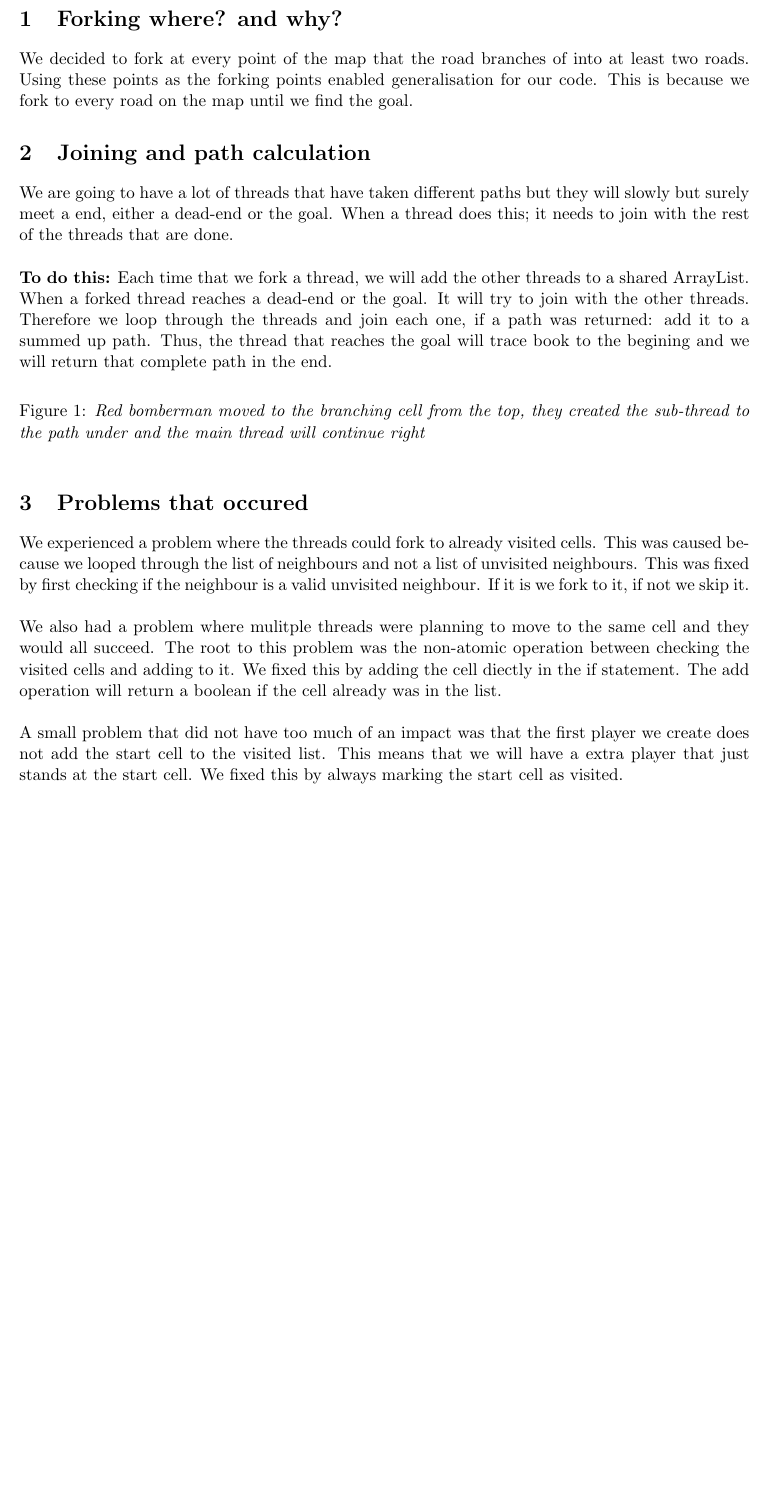
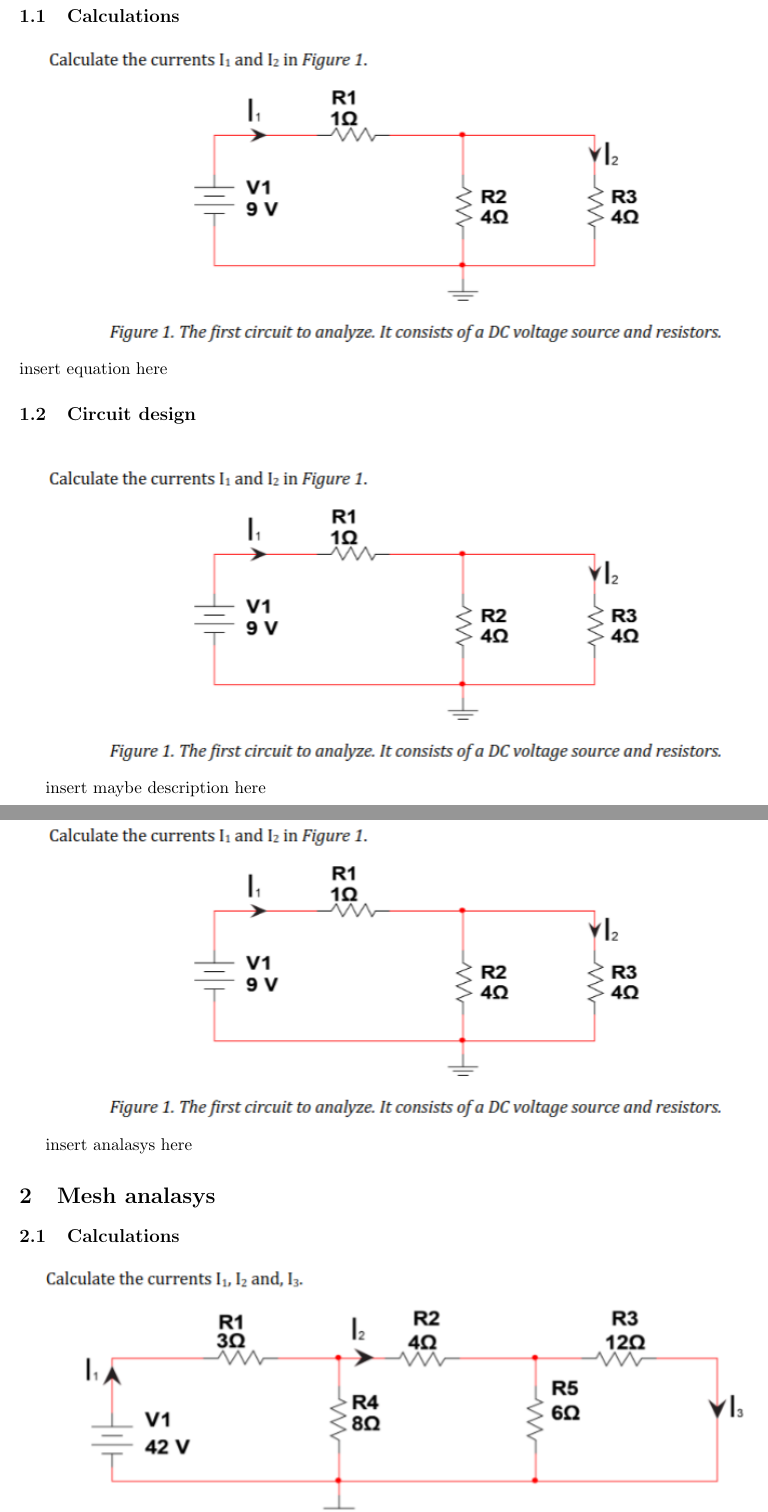
Before and after one commit to Albin2101/EEM076, a LaTeX document (LAB1/lab1.tex): part of page 2 of 2 before the commit and two parts of pages 2 and 3 of 10 after it, the two joined at a grey line, cut at the place of the change, the shorter picture padded with empty space. Compiled offline with pdfLaTeX.

Commit message:
färdigt template

```diff
--- a/LAB1/lab1.tex
+++ b/LAB1/lab1.tex
@@ -23,44 +23,43 @@
 
 \pagebreak
 
-%--Paper--
+%--TASK1--
 
-\section{Forking where? and why?}
+\section{\bf{Measuring currents}}
 
-We decided to fork at every point of the map that the road branches of into at least two roads.
-Using these points as the forking points enabled generalisation for our code.
-This is because we fork to every road on the map until we find the goal.
+\subsection[25pt]{\bf{Calculations}}
 
-\section{Joining and path calculation}
-We are going to have a lot of threads that have taken different paths but they will slowly but surely meet a end, either a dead-end or the goal.
-When a thread does this; it needs to join with the rest of the threads that are done.
+\includegraphics[width=\linewidth]{1.1 calculation.png}
+
+
+\noindent
+insert equation here
+
+\subsection[25pt]{\bf{Circuit design}}
 
 \noindent
 \\
-{\bf To do this:} Each time that we fork a thread, we will add the other threads to a shared ArrayList.
-When a forked thread reaches a dead-end or the goal. It will try to join with the other threads.
-Therefore we loop through the threads and join each one, if a path was returned: add it to a summed up path.
-Thus, the thread that reaches the goal will trace book to the begining and we will return that complete path in the end.
+\includegraphics[width=\linewidth]{1.1 calculation.png}
 
-\begin{figure}[h]
-\label{screenshot}
-\centering
-\caption{\it Red bomberman moved to the branching cell from the top, they created the sub-thread to the path under and the main thread will continue right}
-\end{figure}
+insert maybe description here
 
-\section{Problems that occured}
-We experienced a problem where the threads could fork to already visited cells.
-This was caused because we looped through the list of neighbours and not a list of unvisited neighbours.
-This was fixed by first checking if the neighbour is a valid unvisited neighbour.
-If it is we fork to it, if not we skip it.\\
+\subsection[25pt]{\bf{Circuit design}}
 
 \noindent
-We also had a problem where mulitple threads were planning to move to the same cell and they would all succeed.
-The root to this problem was the non-atomic operation between checking the visited cells and adding to it.
-We fixed this by adding the cell diectly in the if statement. The add operation will return a boolean if the cell
-already was in the list.\\
+\\
+\includegraphics[width=\linewidth]{1.1 calculation.png}
+
+insert analasys here
+
+
+
+
+%--TASK2--
+\section{\bf{Mesh analasys}}
+
+\subsection[25pt]{\bf{Calculations}}
+
+\includegraphics[width=\linewidth]{2.1 calculations.png}
+
 
 \noindent
-A small problem that did not have too much of an impact was that the first player we create does not add the start cell
-to the visited list. This means that we will have a extra player that just stands at the start cell.
-We fixed this by always marking the start cell as visited.
```
Also changed, not shown: LAB1/1.1 calculation.png (added), LAB1/2.1 calculations.png (added), LAB1/3.1 calculations.png (added), LAB1/4.1 calculations.png (added), LAB1/5.1 calculations.png (added), LAB1/6.1 calculations.png (added), LAB1/lab1.pdf, LAB1/lab1.tex (130 more changed lines), 5 other files.
